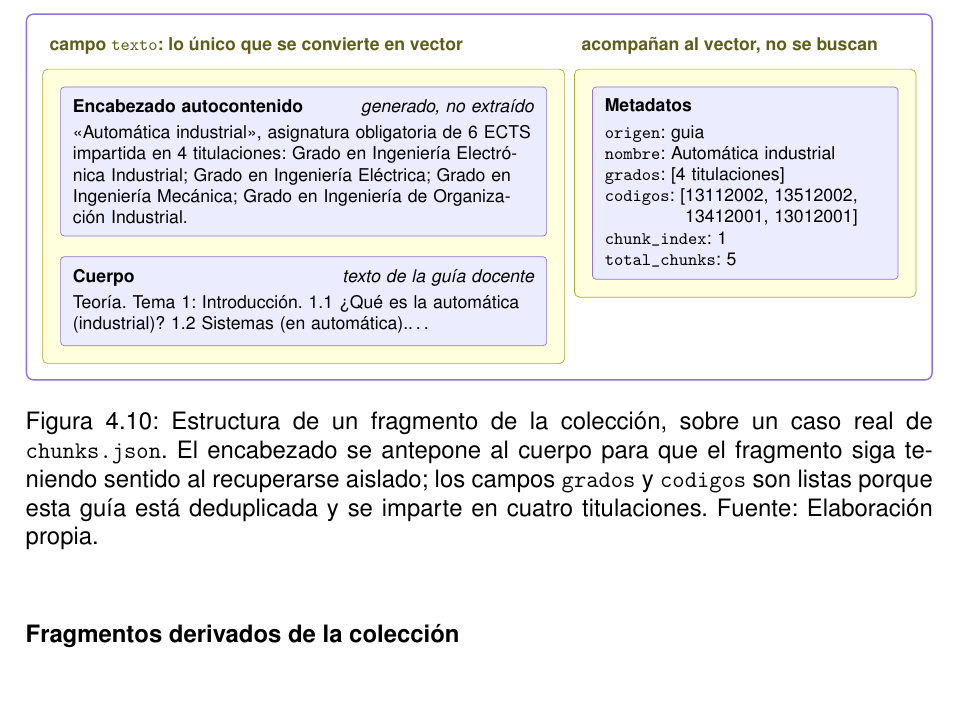
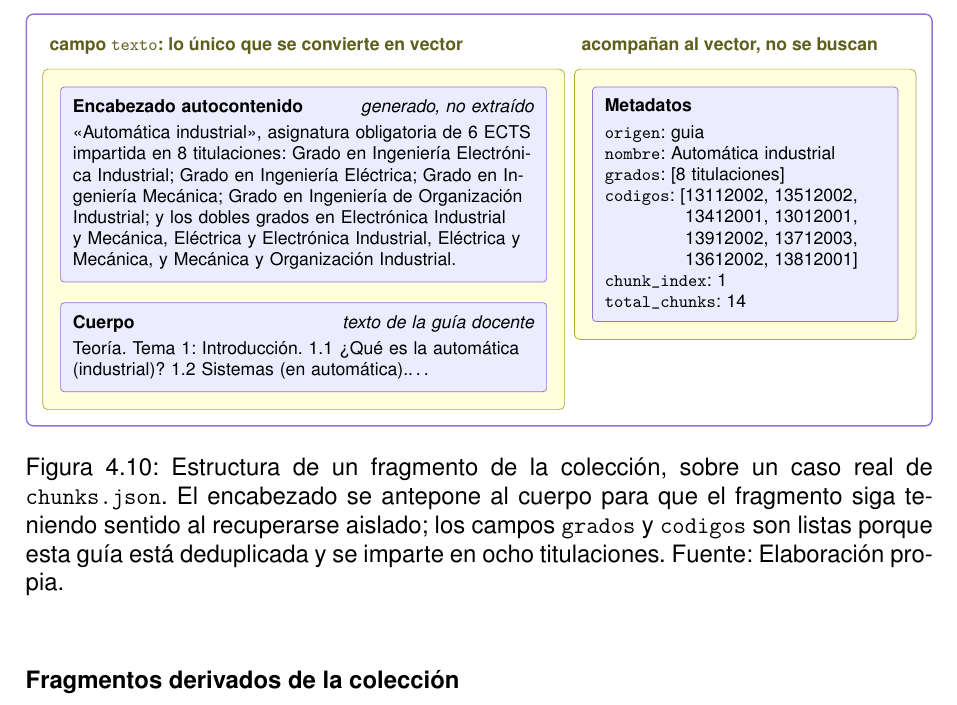
Before and after one commit to samubp10/tfg-recomendador-uja, a LaTeX document (memoria/main.tex, which reads memoria/diagramas/DiagramaEstructuraChunk.tex): part of page 83 of 144, cut so that both start at the same text. Compiled offline with pdfLaTeX.

Commit message:
docs(IT-52): el fragmento de ejemplo vuelve a ser un caso real
La figura se presenta como un caso real de chunks.json y ya no lo era:
Automatica industrial se imparte en ocho titulaciones y se trocea en
catorce fragmentos, no en cuatro y cinco. Comprobado sobre el fichero.

```diff
--- a/memoria/diagramas/DiagramaEstructuraChunk.tex
+++ b/memoria/diagramas/DiagramaEstructuraChunk.tex
@@ -9,31 +9,30 @@
         titulo/.style={font=\footnotesize\bfseries, anchor=north west,
             text=diagGrupoBorde!55!black}
       ]
-    % --- Columna izquierda: el campo que se incrusta ---
       \node[bloque, text width=9.2cm] (enc) {%
         \textbf{Encabezado autocontenido} \hfill \textit{generado, no extraído}\\[3pt]
-      <<Automática industrial>>, asignatura obligatoria de 6 ECTS impartida en
-      4 titulaciones: Grado en Ingeniería Electrónica Industrial; Grado en
-      Ingeniería Eléctrica; Grado en Ingeniería Mecánica; Grado en Ingeniería
-      de Organización Industrial.};
+        <<Automática industrial>>, asignatura obligatoria de
+        6 ECTS impartida en 8 titulaciones: Grado en Ingeniería Electrónica
+        Industrial; Grado en Ingeniería Eléctrica; Grado en Ingeniería Mecánica;
+        Grado en Ingeniería de Organización Industrial; y los dobles grados en
+        Electrónica Industrial y Mecánica, Eléctrica y Electrónica Industrial,
+        Eléctrica y Mecánica, y Mecánica y Organización Industrial.};
       \node[bloque, text width=9.2cm, below=4mm of enc.south west,
         anchor=north west] (cue) {%
         \textbf{Cuerpo} \hfill \textit{texto de la guía docente}\\[3pt]
         Teoría. Tema 1: Introducción. 1.1 ¿Qué es la automática (industrial)?
         1.2 Sistemas (en automática).\dots};
 
-    % --- Columna derecha: metadatos ---
       \node[bloque, text width=5.6cm, right=9mm of enc.north east,
         anchor=north west] (met) {%
         \textbf{Metadatos}\\[3pt]
         \texttt{origen}: guia\\
         \texttt{nombre}: Automática industrial\\
-    \texttt{grados}: [4 titulaciones]\\
-    \texttt{codigos}: [13112002, 13512002,\\ \hphantom{\texttt{codigos}: [}13412001, 13012001]\\
+        \texttt{grados}: [8 titulaciones]\\
+        \texttt{codigos}: [13112002, 13512002,\\ \hphantom{\texttt{codigos}: [}13412001, 13012001,\\ \hphantom{\texttt{codigos}: [}13912002, 13712003,\\ \hphantom{\texttt{codigos}: [}13612002, 13812001]\\
         \texttt{chunk\_index}: 1\\
-    \texttt{total\_chunks}: 5};
+        \texttt{total\_chunks}: 14};
 
-    % --- Agrupaciones ---
       \begin{scope}[on background layer]
         \node[grupoDiag, rounded corners=3pt, fit=(enc)(cue)] (gtxt) {};
         \node[grupoDiag, rounded corners=3pt, fit=(met)] (gmet) {};
@@ -43,21 +42,20 @@
       \node[titulo, anchor=south west] (lmet)
       at ([yshift=1.4mm]gmet.north west) {acompañan al vector, no se buscan};
 
-    % --- Marco exterior (engloba también los rótulos de cada grupo) ---
       \begin{scope}[on background layer]
         \node[draw=diagNodoBorde, thick, rounded corners=4pt, inner sep=9pt,
           fit=(gtxt)(gmet)(ltxt)(lmet)] (marco) {};
       \end{scope}
       \node[font=\footnotesize\bfseries, anchor=south west]
       at ([yshift=1.8mm]marco.north west)
-    {Segundo fragmento de 5 de <<Automática industrial>>};
+      {Segundo fragmento de 14 de <<Automática industrial>>};
     \end{tikzpicture}%
   }
   \caption[Estructura de un fragmento (\textit{chunk})]{Estructura de un
     fragmento de la colección, sobre un caso real de \texttt{chunks.json}. El
     encabezado se antepone al cuerpo para que el fragmento siga teniendo sentido
     al recuperarse aislado; los campos \texttt{grados} y \texttt{codigos} son
-    listas porque esta guía está deduplicada y se imparte en cuatro
-    titulaciones. Fuente: Elaboración propia.}
+    listas porque esta guía está deduplicada y se imparte en
+    ocho titulaciones. Fuente: Elaboración propia.}
   \label{fig:estructura_chunk}
 \end{figure}
```
Lines whose indentation alone changed are shown as unchanged.
